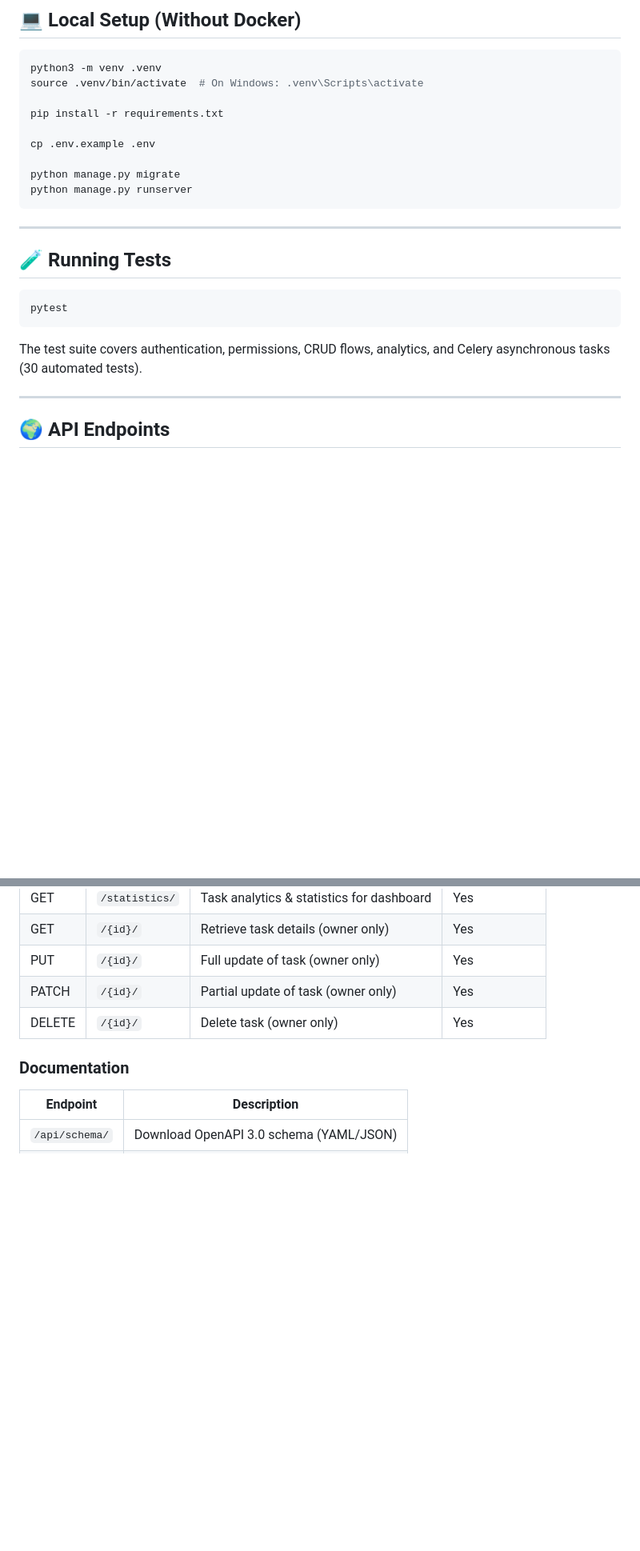
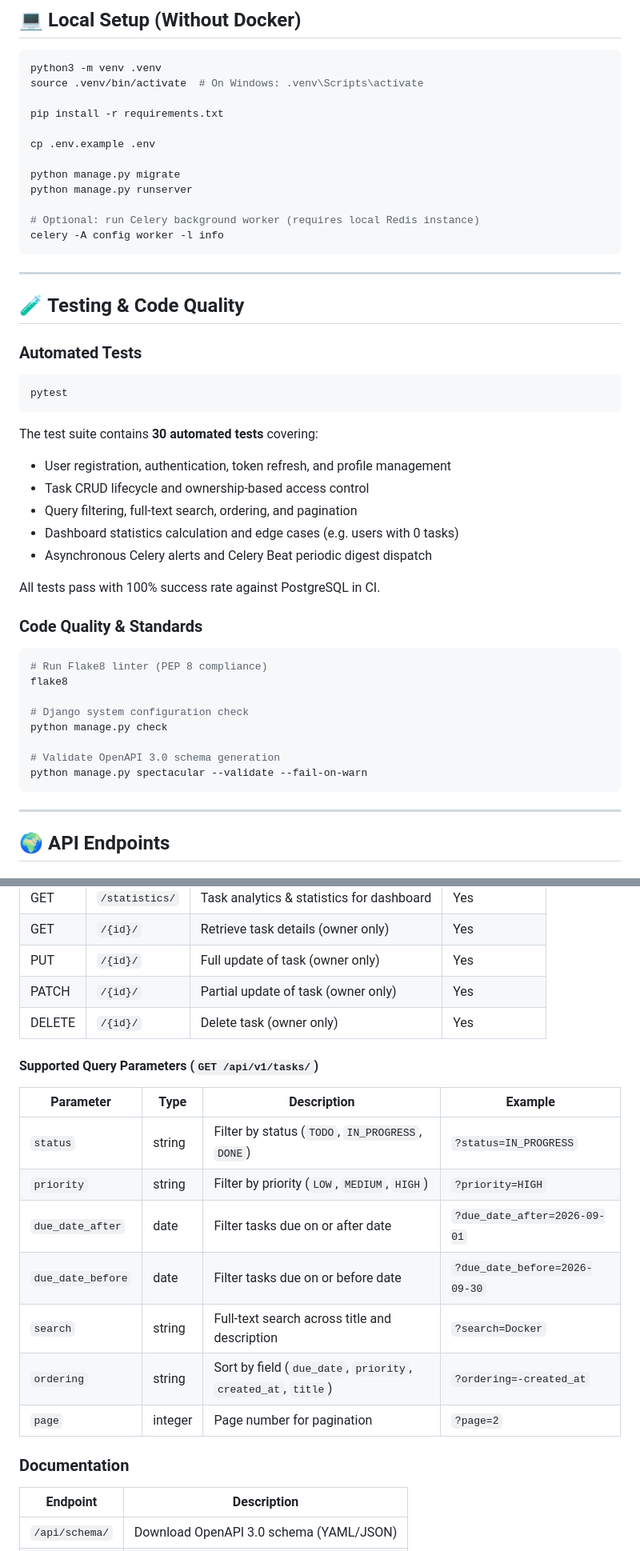
Before and after one commit to hezhenn/taskmanager, a Markdown page: README.md, 2 parts joined by grey strips. Shown at 80% size. Drawn GitHub-style; blank space fills up the shorter version.

````diff
--- a/README.md
+++ b/README.md
@@ -290,17 +301,42 @@ cp .env.example .env
 
 python manage.py migrate
 python manage.py runserver
+
+# Optional: run Celery background worker (requires local Redis instance)
+celery -A config worker -l info
 ```
 
 ---
 
-## 🧪 Running Tests
+## 🧪 Testing & Code Quality
+
+### Automated Tests
 
 ```bash
 pytest
 ```
 
-The test suite covers authentication, permissions, CRUD flows, analytics, and Celery asynchronous tasks (30 automated tests).
+The test suite contains **30 automated tests** covering:
+- User registration, authentication, token refresh, and profile management
+- Task CRUD lifecycle and ownership-based access control
+- Query filtering, full-text search, ordering, and pagination
+- Dashboard statistics calculation and edge cases (e.g. users with 0 tasks)
+- Asynchronous Celery alerts and Celery Beat periodic digest dispatch
+
+All tests pass with 100% success rate against PostgreSQL in CI.
+
+### Code Quality & Standards
+
+```bash
+# Run Flake8 linter (PEP 8 compliance)
+flake8
+
+# Django system configuration check
+python manage.py check
+
+# Validate OpenAPI 3.0 schema generation
+python manage.py spectacular --validate --fail-on-warn
+```
 
 ---
 
@@ -327,6 +363,18 @@ The test suite covers authentication, permissions, CRUD flows, analytics, and Ce
 | PUT | `/{id}/` | Full update of task (owner only) | Yes |
 | PATCH | `/{id}/` | Partial update of task (owner only) | Yes |
 | DELETE | `/{id}/` | Delete task (owner only) | Yes |
+
+#### Supported Query Parameters (`GET /api/v1/tasks/`)
+
+| Parameter | Type | Description | Example |
+|-----------|------|-------------|---------|
+| `status` | string | Filter by status (`TODO`, `IN_PROGRESS`, `DONE`) | `?status=IN_PROGRESS` |
+| `priority` | string | Filter by priority (`LOW`, `MEDIUM`, `HIGH`) | `?priority=HIGH` |
+| `due_date_after` | date | Filter tasks due on or after date | `?due_date_after=2026-09-01` |
+| `due_date_before` | date | Filter tasks due on or before date | `?due_date_before=2026-09-30` |
+| `search` | string | Full-text search across title and description | `?search=Docker` |
+| `ordering` | string | Sort by field (`due_date`, `priority`, `created_at`, `title`) | `?ordering=-created_at` |
+| `page` | integer | Page number for pagination | `?page=2` |
 
 ### Documentation
 
````
Also changed, not shown: other parts of README.md (+72 -19 lines).
